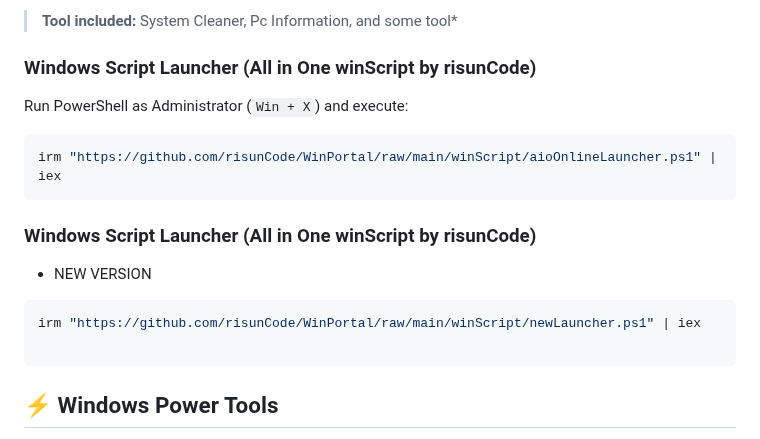
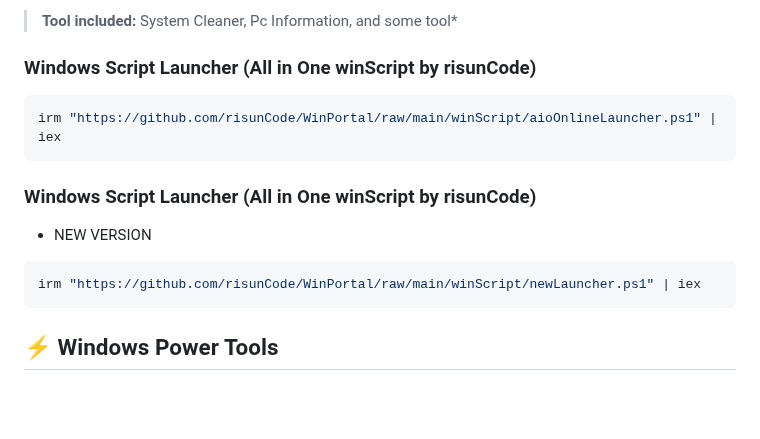
Before and after one commit to risunCode/WinPortal, a Markdown page: README.md, the part around the change. GitHub-like rendering; blank space fills up the shorter version.

Commit message:
uuuuh update kebelet beraaaaQ

````diff
--- a/README.md
+++ b/README.md
@@ -22,7 +22,6 @@
 > **Tool included:** System Cleaner, Pc Information, and some tool*
 
 ### Windows Script Launcher (All in One winScript by risunCode)
-Run PowerShell as Administrator (`Win + X`) and execute:
 ```powershell
 irm "https://github.com/risunCode/WinPortal/raw/main/winScript/aioOnlineLauncher.ps1" | iex
 ```
@@ -31,7 +30,6 @@ irm "https://github.com/risunCode/WinPortal/raw/main/winScript/aioOnlineLauncher
 - NEW VERSION
 ```powershell
 irm "https://github.com/risunCode/WinPortal/raw/main/winScript/newLauncher.ps1" | iex
-
 ```
 
 
````
